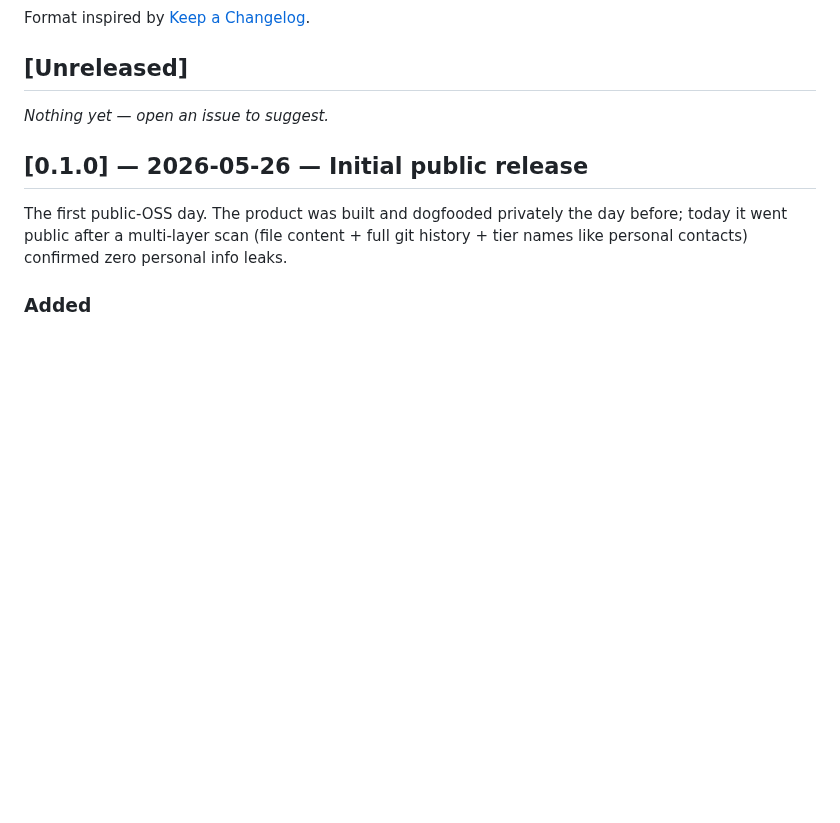
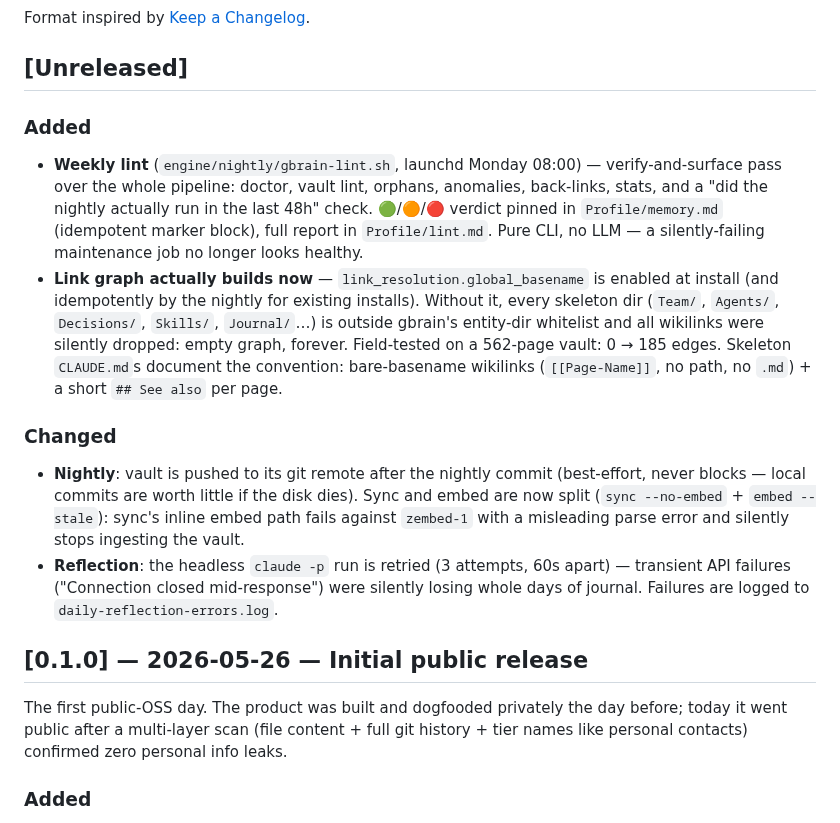
Before and after one commit to BrainInBox/brain-in-a-box, a Markdown page: CHANGELOG.md, the part around the change. Rendered like a GitHub page; blank space fills up the shorter version.

```diff
--- a/CHANGELOG.md
+++ b/CHANGELOG.md
@@ -6,7 +6,13 @@ Format inspired by [Keep a Changelog](https://keepachangelog.com/en/1.1.0/).
 
 ## [Unreleased]
 
-_Nothing yet — open an issue to suggest._
+### Added
+- **Weekly lint** (`engine/nightly/gbrain-lint.sh`, launchd Monday 08:00) — verify-and-surface pass over the whole pipeline: doctor, vault lint, orphans, anomalies, back-links, stats, and a "did the nightly actually run in the last 48h" check. 🟢/🟠/🔴 verdict pinned in `Profile/memory.md` (idempotent marker block), full report in `Profile/lint.md`. Pure CLI, no LLM — a silently-failing maintenance job no longer looks healthy.
+- **Link graph actually builds now** — `link_resolution.global_basename` is enabled at install (and idempotently by the nightly for existing installs). Without it, every skeleton dir (`Team/`, `Agents/`, `Decisions/`, `Skills/`, `Journal/`…) is outside gbrain's entity-dir whitelist and all wikilinks were silently dropped: empty graph, forever. Field-tested on a 562-page vault: 0 → 185 edges. Skeleton `CLAUDE.md`s document the convention: bare-basename wikilinks (`[[Page-Name]]`, no path, no `.md`) + a short `## See also` per page.
+
+### Changed
+- **Nightly**: vault is pushed to its git remote after the nightly commit (best-effort, never blocks — local commits are worth little if the disk dies). Sync and embed are now split (`sync --no-embed` + `embed --stale`): sync's inline embed path fails against `zembed-1` with a misleading parse error and silently stops ingesting the vault.
+- **Reflection**: the headless `claude -p` run is retried (3 attempts, 60s apart) — transient API failures ("Connection closed mid-response") were silently losing whole days of journal. Failures are logged to `daily-reflection-errors.log`.
 
 ## [0.1.0] — 2026-05-26 — Initial public release
 
```
Also changed, not shown: README.md (+1 -0 lines).
